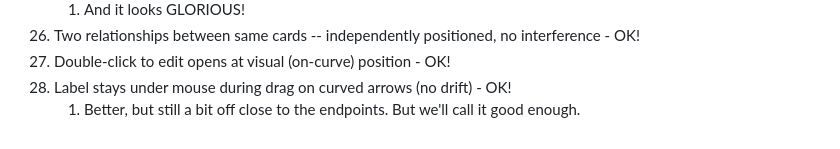
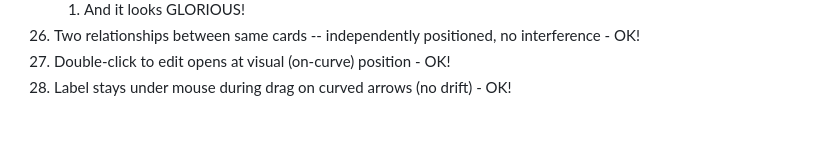
Before and after one commit to McNutty/MyPKM, a Markdown page: User input/User requirements M3.md, the part around the change. Drawn GitHub-style.

```diff
--- a/User input/User requirements M3.md
+++ b/User input/User requirements M3.md
@@ -63,4 +63,3 @@
 26. Two relationships between same cards -- independently positioned, no interference - OK!
 27. Double-click to edit opens at visual (on-curve) position - OK!
 28. Label stays under mouse during drag on curved arrows (no drift) - OK!
-	1. Better, but still a bit off close to the endpoints. But we'll call it good enough.
```
